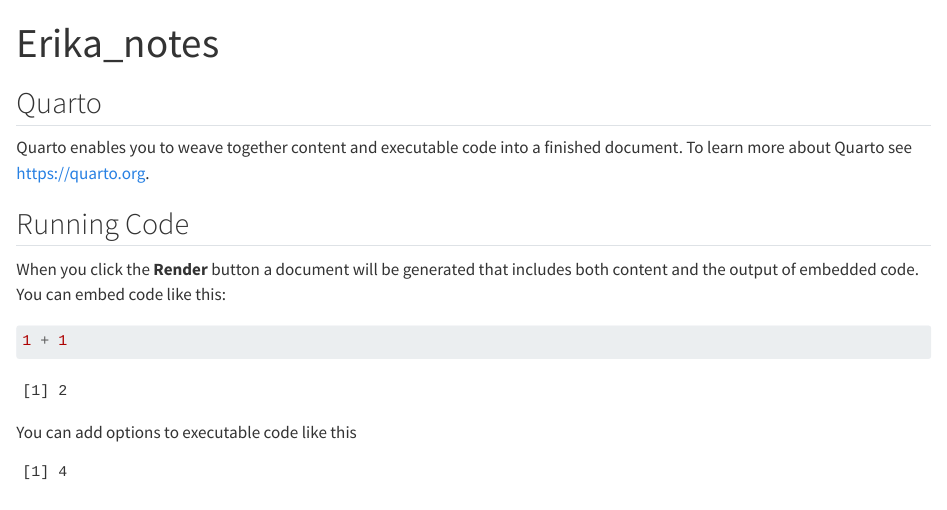
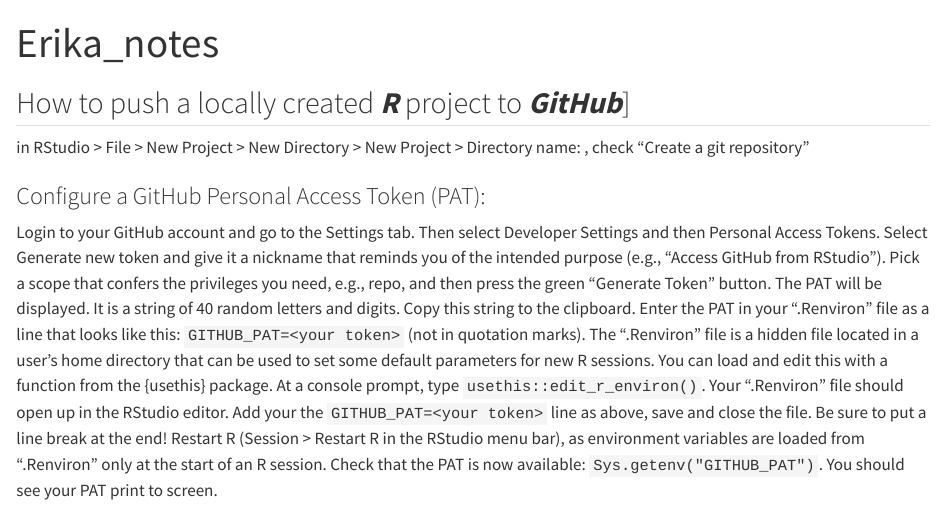
Before and after one commit to ecarlson5683/exercise-2b, a Quarto document (Erika_notes.qmd): the page in a window 1100 px wide, from its top. Rendered offline with R 4.5, knitr and Pandoc in place of Quarto, with nearby package versions; some code elsewhere in the file could not run offline.

Commit message:
Quarto update

````diff
--- a/Erika_notes.qmd
+++ b/Erika_notes.qmd
@@ -3,13 +3,18 @@
 format: html
 ---
 
-## Quarto
+## How to push a locally created ***R*** project to ***GitHub***]
 
-Quarto enables you to weave together content and executable code into a finished document. To learn more about Quarto see <https://quarto.org>.
+in RStudio > File > New Project > New Directory > New Project > Directory name: <Repository name>, check "Create a git repository"
 
-## Running Code
+### Configure a GitHub Personal Access Token (PAT):
 
-When you click the **Render** button a document will be generated that includes both content and the output of embedded code. You can embed code like this:
+Login to your GitHub account and go to the Settings tab. Then select Developer Settings and then Personal Access Tokens.
+Select Generate new token and give it a nickname that reminds you of the intended purpose (e.g., “Access GitHub from RStudio”).
+Pick a scope that confers the privileges you need, e.g., repo, and then press the green “Generate Token” button.
+The PAT will be displayed. It is a string of 40 random letters and digits. Copy this string to the clipboard.
+Enter the PAT in your “.Renviron” file as a line that looks like this: `GITHUB_PAT=<your token>` (not in quotation marks).
+The “.Renviron” file is a hidden file located in a user’s home directory that can be used to set some default parameters for new R sessions. You can load and edit this with a function from the {usethis} package. At a console prompt, type `usethis::edit_r_environ()`. Your “.Renviron” file should open up in the RStudio editor. Add your the `GITHUB_PAT=<your token>` line as above, save and close the file. Be sure to put a line break at the end!
+Restart R (Session > Restart R in the RStudio menu bar), as environment variables are loaded from “.Renviron” only at the start of an R session. Check that the PAT is now available: `Sys.getenv("GITHUB_PAT")`. You should see your PAT print to screen.
 
 ```{r}
-1 + 1
@@ -16,7 +26,4 @@
 ```
 
-You can add options to executable code like this
-
+First attempt, got an error message
 ```{r}
-#| echo: false
-2 * 2
````
Also changed, not shown: Erika_notes.qmd (12 more changed lines).
